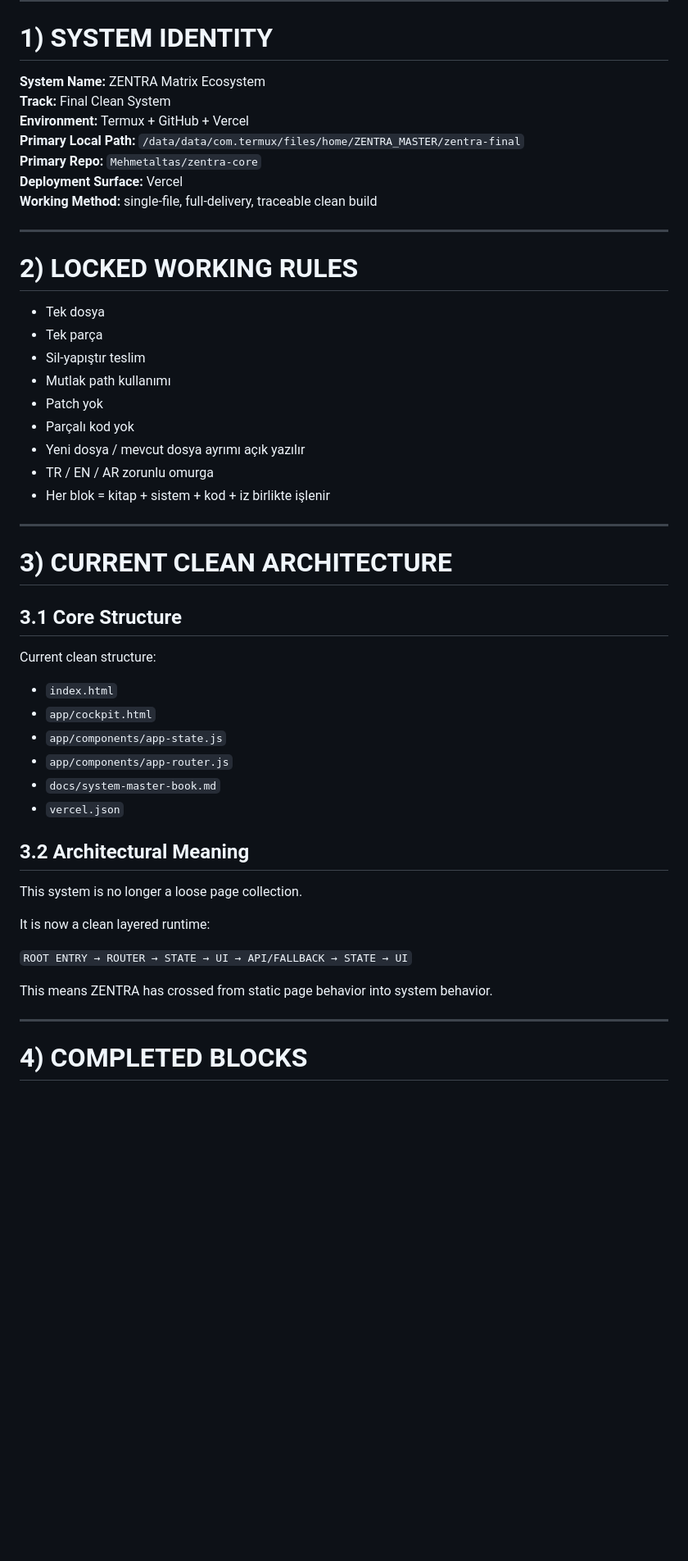
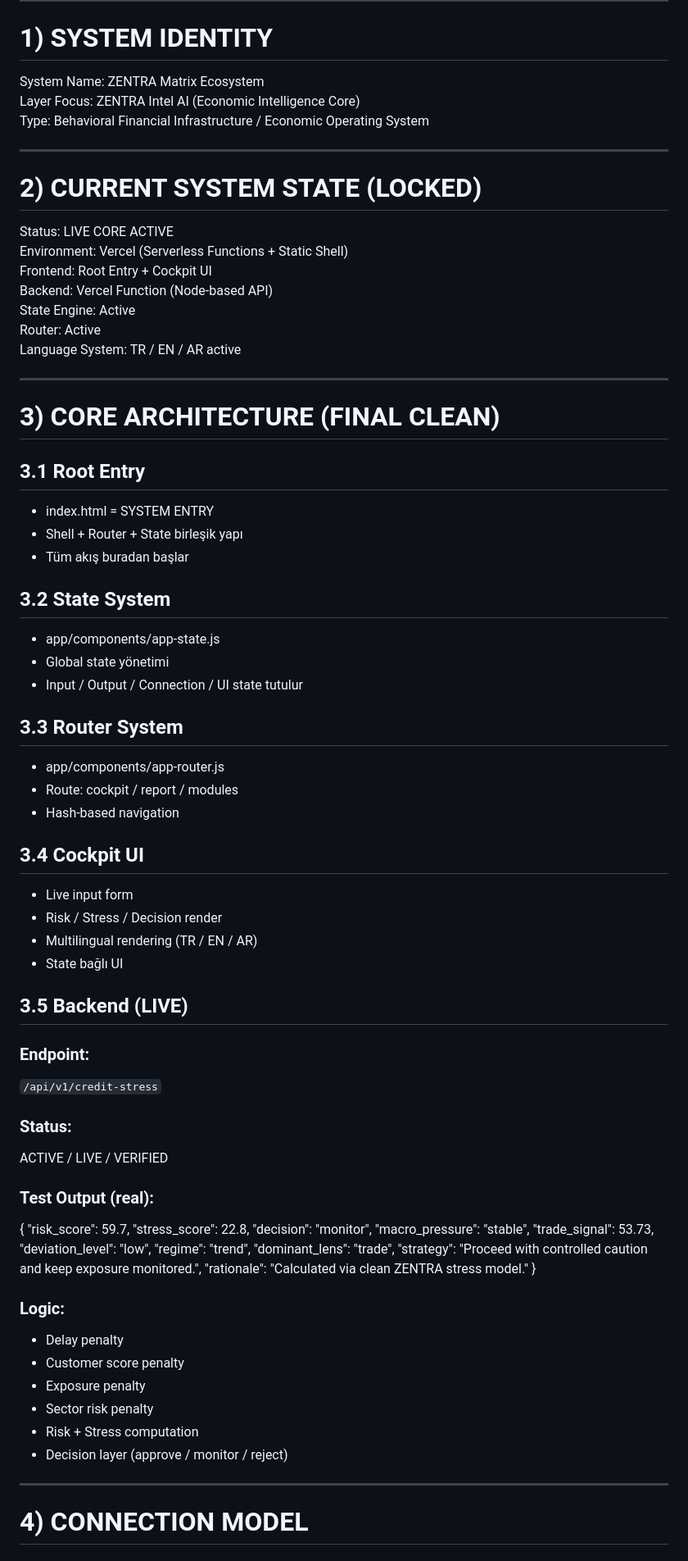
Before and after one commit to Mehmetaltas/zentra-core, a Markdown page: docs/system-master-book.md, the part around one of its changes. Shown at 82% size. Rendered like a GitHub page; blank space fills up the shorter version.

Commit message:
update master book: live backend + cockpit + state fully operational

```diff
--- a/docs/system-master-book.md
+++ b/docs/system-master-book.md
@@ -6,54 +6,78 @@
 
 # 1) SYSTEM IDENTITY
 
-**System Name:** ZENTRA Matrix Ecosystem
-**Track:** Final Clean System
-**Environment:** Termux + GitHub + Vercel
-**Primary Local Path:** `/data/data/com.termux/files/home/ZENTRA_MASTER/zentra-final`
-**Primary Repo:** `Mehmetaltas/zentra-core`
-**Deployment Surface:** Vercel
-**Working Method:** single-file, full-delivery, traceable clean build
+System Name: ZENTRA Matrix Ecosystem
+Layer Focus: ZENTRA Intel AI (Economic Intelligence Core)
+Type: Behavioral Financial Infrastructure / Economic Operating System
 
 ---
 
-# 2) LOCKED WORKING RULES
+# 2) CURRENT SYSTEM STATE (LOCKED)
 
-- Tek dosya
-- Tek parça
-- Sil-yapıştır teslim
-- Mutlak path kullanımı
-- Patch yok
-- Parçalı kod yok
-- Yeni dosya / mevcut dosya ayrımı açık yazılır
-- TR / EN / AR zorunlu omurga
-- Her blok = kitap + sistem + kod + iz birlikte işlenir
+Status: LIVE CORE ACTIVE
+Environment: Vercel (Serverless Functions + Static Shell)
+Frontend: Root Entry + Cockpit UI
+Backend: Vercel Function (Node-based API)
+State Engine: Active
+Router: Active
+Language System: TR / EN / AR active
 
 ---
 
-# 3) CURRENT CLEAN ARCHITECTURE
+# 3) CORE ARCHITECTURE (FINAL CLEAN)
 
-## 3.1 Core Structure
+## 3.1 Root Entry
+- index.html = SYSTEM ENTRY
+- Shell + Router + State birleşik yapı
+- Tüm akış buradan başlar
 
-Current clean structure:
+## 3.2 State System
+- app/components/app-state.js
+- Global state yönetimi
+- Input / Output / Connection / UI state tutulur
 
-- `index.html`
-- `app/cockpit.html`
-- `app/components/app-state.js`
-- `app/components/app-router.js`
-- `docs/system-master-book.md`
-- `vercel.json`
+## 3.3 Router System
+- app/components/app-router.js
+- Route: cockpit / report / modules
+- Hash-based navigation
 
-## 3.2 Architectural Meaning
+## 3.4 Cockpit UI
+- Live input form
+- Risk / Stress / Decision render
+- Multilingual rendering (TR / EN / AR)
+- State bağlı UI
 
-This system is no longer a loose page collection.
+## 3.5 Backend (LIVE)
 
-It is now a clean layered runtime:
+### Endpoint:
+`/api/v1/credit-stress`
 
-`ROOT ENTRY → ROUTER → STATE → UI → API/FALLBACK → STATE → UI`
+### Status:
+ACTIVE / LIVE / VERIFIED
 
-This means ZENTRA has crossed from static page behavior into system behavior.
+### Test Output (real):
+{
+  "risk_score": 59.7,
+  "stress_score": 22.8,
+  "decision": "monitor",
+  "macro_pressure": "stable",
+  "trade_signal": 53.73,
+  "deviation_level": "low",
+  "regime": "trend",
+  "dominant_lens": "trade",
+  "strategy": "Proceed with controlled caution and keep exposure monitored.",
+  "rationale": "Calculated via clean ZENTRA stress model."
+}
+
+### Logic:
+- Delay penalty
+- Customer score penalty
+- Exposure penalty
+- Sector risk penalty
+- Risk + Stress computation
+- Decision layer (approve / monitor / reject)
 
 ---
 
-# 4) COMPLETED BLOCKS
+# 4) CONNECTION MODEL
 
```
Also changed, not shown: other parts of docs/system-master-book.md (+58 -298 lines).
